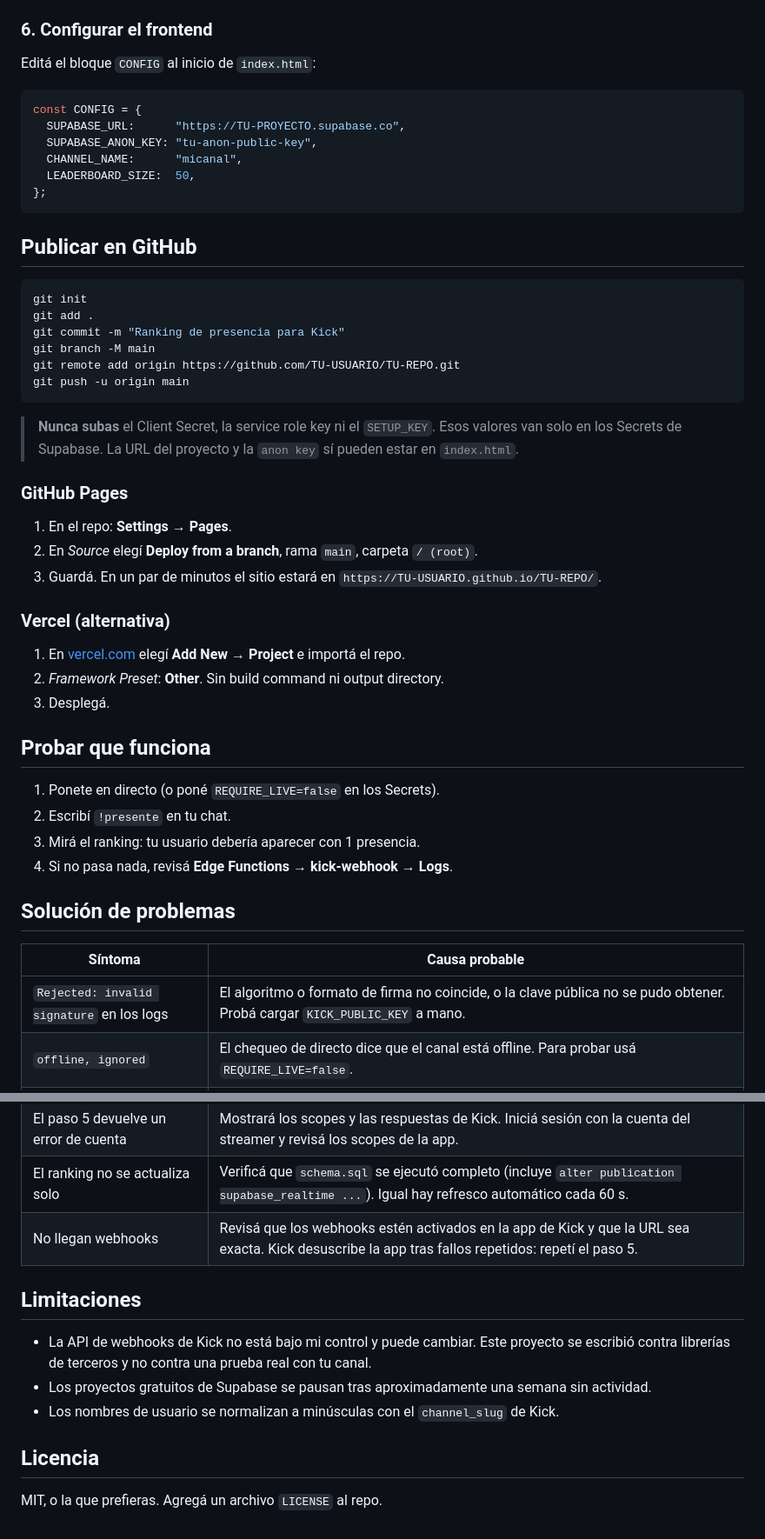
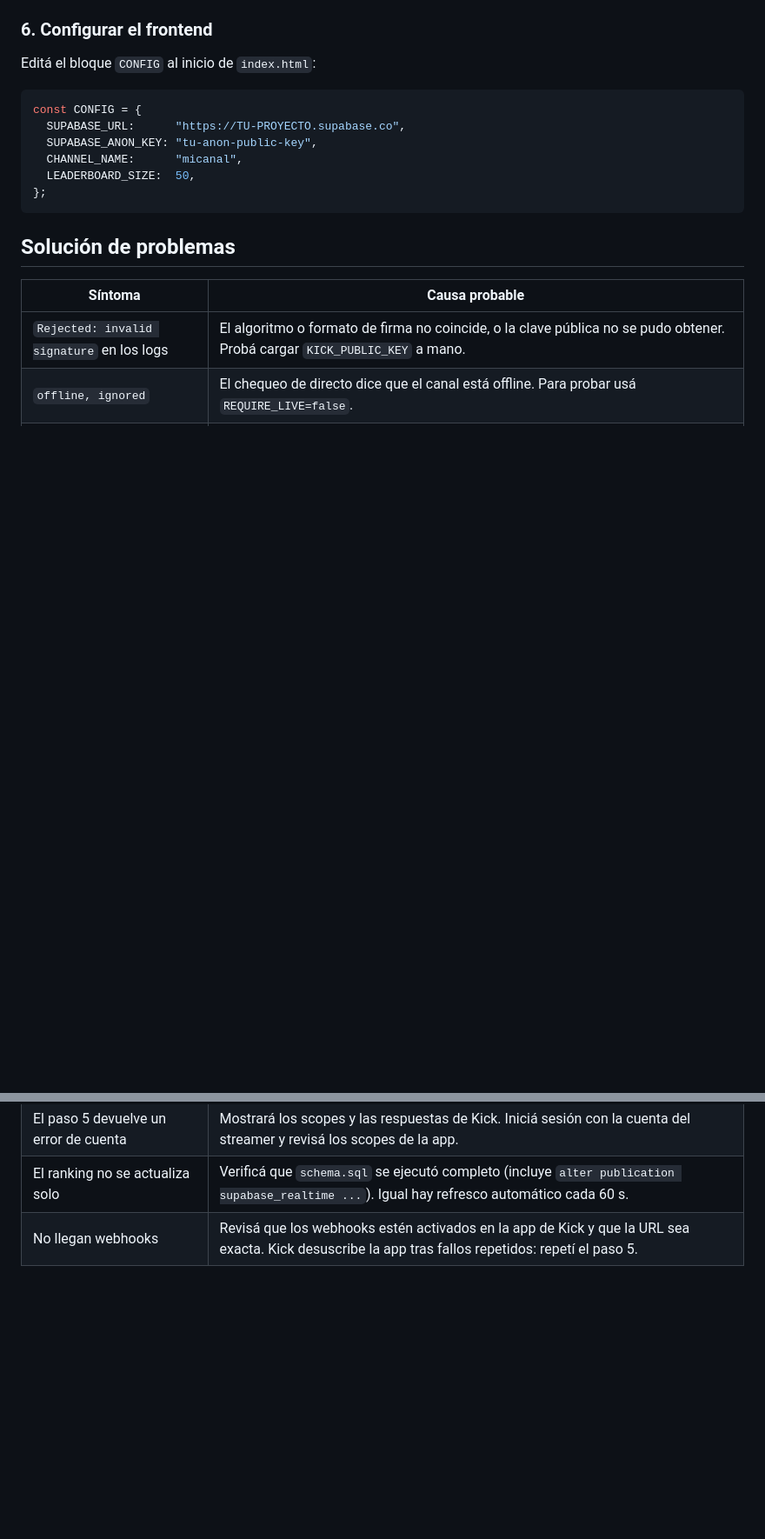
Before and after one commit to JustKarlos/presencia, a Markdown page: README.md, 2 parts joined by grey strips. Shown at 87% size. Rendered like a GitHub page; blank space fills up the shorter version.

````diff
--- a/README.md
+++ b/README.md
@@ -112,37 +112,6 @@ const CONFIG = {
 };
 ```
 
-## Publicar en GitHub
-
-```bash
-git init
-git add .
-git commit -m "Ranking de presencia para Kick"
-git branch -M main
-git remote add origin https://github.com/TU-USUARIO/TU-REPO.git
-git push -u origin main
-```
-
-> **Nunca subas** el Client Secret, la service role key ni el `SETUP_KEY`. Esos valores van solo en los Secrets de Supabase. La URL del proyecto y la `anon key` sí pueden estar en `index.html`.
-
-### GitHub Pages
-
-1. En el repo: **Settings → Pages**.
-2. En *Source* elegí **Deploy from a branch**, rama `main`, carpeta `/ (root)`.
-3. Guardá. En un par de minutos el sitio estará en `https://TU-USUARIO.github.io/TU-REPO/`.
-
-### Vercel (alternativa)
-
-1. En [vercel.com](https://vercel.com) elegí **Add New → Project** e importá el repo.
-2. *Framework Preset*: **Other**. Sin build command ni output directory.
-3. Desplegá.
-
-## Probar que funciona
-
-1. Ponete en directo (o poné `REQUIRE_LIVE=false` en los Secrets).
-2. Escribí `!presente` en tu chat.
-3. Mirá el ranking: tu usuario debería aparecer con 1 presencia.
-4. Si no pasa nada, revisá **Edge Functions → kick-webhook → Logs**.
 
 ## Solución de problemas
 
@@ -154,13 +123,3 @@ git push -u origin main
 | El paso 5 devuelve un error de cuenta | Mostrará los scopes y las respuestas de Kick. Iniciá sesión con la cuenta del streamer y revisá los scopes de la app. |
 | El ranking no se actualiza solo | Verificá que `schema.sql` se ejecutó completo (incluye `alter publication supabase_realtime ...`). Igual hay refresco automático cada 60 s. |
 | No llegan webhooks | Revisá que los webhooks estén activados en la app de Kick y que la URL sea exacta. Kick desuscribe la app tras fallos repetidos: repetí el paso 5. |
-
-## Limitaciones
-
-- La API de webhooks de Kick no está bajo mi control y puede cambiar. Este proyecto se escribió contra librerías de terceros y no contra una prueba real con tu canal.
-- Los proyectos gratuitos de Supabase se pausan tras aproximadamente una semana sin actividad.
-- Los nombres de usuario se normalizan a minúsculas con el `channel_slug` de Kick.
-
-## Licencia
-
-MIT, o la que prefieras. Agregá un archivo `LICENSE` al repo.
````
